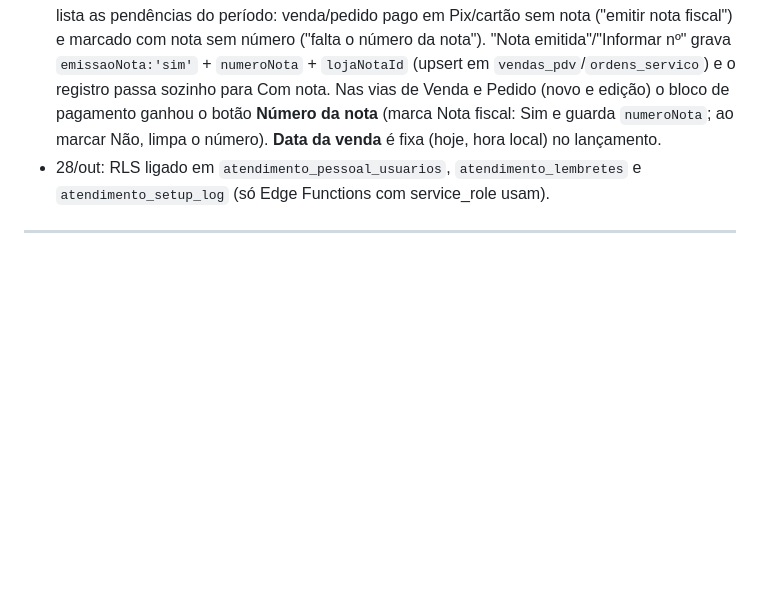
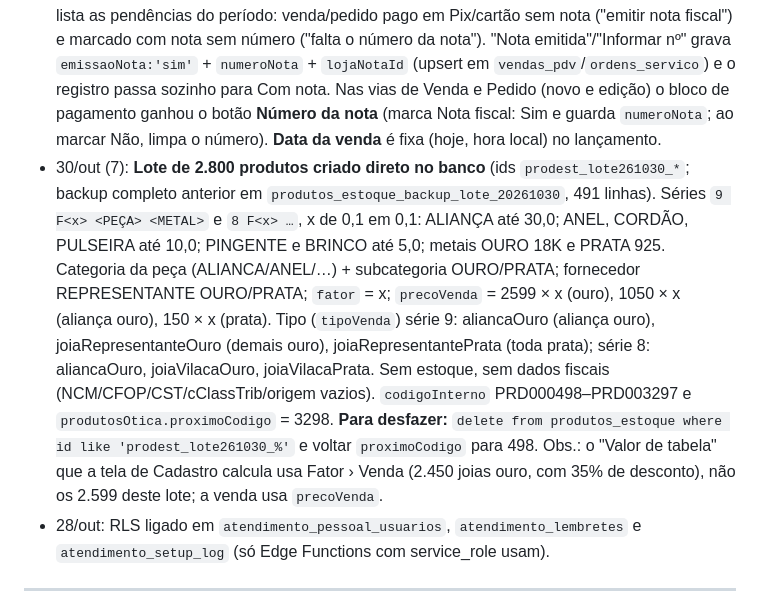
Before and after one commit to joiasvilaca-web/controle-lojas-, a Markdown page: AGENTS.md, the part around the change. GitHub-like rendering; blank space fills up the shorter version.

Commit message:
AGENTS: registra lote de 2.800 produtos (9 F… e 8 F…)
Co-Authored-By: Claude Sonnet 5.5 <noreply@anthropic.com>
Claude-Session: https://claude.ai/code/session_01BDkLD6k71mhHDfm1Zn2swE

```diff
--- a/AGENTS.md
+++ b/AGENTS.md
@@ -341,6 +341,7 @@ Cada conversa é **escopada a um único módulo**:
 - 30/out (4): **Auditoria / LOG** (CONFIGURAÇÕES › cartão **LOG**, `log.html`, só Diretoria; `db-gateway` v54, código em `db-gateway-v54.ts`). Tabela `auditoria_log` (RLS, sem GRANT; quem, quando, loja da sessão, `em_outra_loja`, ação, módulo, tabela, registro, resumo, `detalhe` com antes/depois). O gateway grava: login/logout/senha errada, entrada/saída/senha errada de OUTRA LOJA, criar/editar/cancelar/mudar status/excluir (vendas_pdv, ordens_servico, orcamentos, produtos_estoque, clientes_cadastro, gastos, gastos_fixos, dp_*, transferências/reposição/envio, gravacoes_pedidos, marketing_mensagens), movimentos de estoque (`registrarMovimentoEstoque`) e alterações de config (`saveConfig`/`mergeConfigKey`, com diff item a item). Falha ao gravar log nunca derruba a operação. Consulta pela op `auditoriaLista` (filtros, paginação por `antesDe`). **Fora do log (limites):** leituras/consultas, kv de autosave, e gravações feitas direto por outras Edge Functions (insumos-api, inventario-api, reforma-api, atendimento-*, site-admin, lancamentos-api, funcionario-acesso) — para auditar esses módulos, cada função precisa gravar em `auditoria_log` também.
 - 30/out (5): **Vendedora travada no login** (Pedido e Venda): para nível vendedora e gerente o campo Vendedora vem preenchido (somente leitura) com o nome do funcionário do login (`vendedoraTravadaNoLogin`); diretoria/oficina continuam escolhendo. **Pedido fora do padrão → solicitar permissão:** no Novo pedido, se a data/vagas fogem do padrão, aparece a tarja vermelha com o motivo e o botão Lançar pedido dá lugar a **Solicitar permissão** + **Tenho o código** (abre o campo do código e volta o Lançar). Solicitar grava em `painel_ordens_kv` chave `autorizacoes` (`{id,lojaId,solicitante,status pendente|liberado|recusado|cancelado,motivo,via{…},codigo,liberadoPor}`); a tela da loja consulta a cada 6 s e, quando liberado, preenche o código sozinha. A Oficina vê balão vermelho no cartão CÓDIGO (o shell consulta a cada 20 s, `verificarAutorizacoes`) e, dentro do cartão, a lista de solicitações → Ver via → **Liberar** (gera o código em `codes`, uso único) ou Recusar. A edição de pedido existente continua só com o campo de código.
 - 30/out (6): **Notas fiscais.** `vendas.html`: aba **Com nota** (molde da Sem nota; diretoria/gerente). **Resumo do caixa** (`caixa.html`): botões Mostrar › Resumo / **Sem nota** / **Com nota** (vendas **e** pedidos do período/loja; a lista só carrega ao clicar em Pesquisar) e botão **Fechar caixa**, que lista as pendências do período: venda/pedido pago em Pix/cartão sem nota ("emitir nota fiscal") e marcado com nota sem número ("falta o número da nota"). "Nota emitida"/"Informar nº" grava `emissaoNota:'sim'` + `numeroNota` + `lojaNotaId` (upsert em `vendas_pdv`/`ordens_servico`) e o registro passa sozinho para Com nota. Nas vias de Venda e Pedido (novo e edição) o bloco de pagamento ganhou o botão **Número da nota** (marca Nota fiscal: Sim e guarda `numeroNota`; ao marcar Não, limpa o número). **Data da venda** é fixa (hoje, hora local) no lançamento.
+- 30/out (7): **Lote de 2.800 produtos criado direto no banco** (ids `prodest_lote261030_*`; backup completo anterior em `produtos_estoque_backup_lote_20261030`, 491 linhas). Séries `9 F<x> <PEÇA> <METAL>` e `8 F<x> …`, x de 0,1 em 0,1: ALIANÇA até 30,0; ANEL, CORDÃO, PULSEIRA até 10,0; PINGENTE e BRINCO até 5,0; metais OURO 18K e PRATA 925. Categoria da peça (ALIANCA/ANEL/…) + subcategoria OURO/PRATA; fornecedor REPRESENTANTE OURO/PRATA; `fator` = x; `precoVenda` = 2599 × x (ouro), 1050 × x (aliança ouro), 150 × x (prata). Tipo (`tipoVenda`) série 9: aliancaOuro (aliança ouro), joiaRepresentanteOuro (demais ouro), joiaRepresentantePrata (toda prata); série 8: aliancaOuro, joiaVilacaOuro, joiaVilacaPrata. Sem estoque, sem dados fiscais (NCM/CFOP/CST/cClassTrib/origem vazios). `codigoInterno` PRD000498–PRD003297 e `produtosOtica.proximoCodigo` = 3298. **Para desfazer:** `delete from produtos_estoque where id like 'prodest_lote261030_%'` e voltar `proximoCodigo` para 498. Obs.: o "Valor de tabela" que a tela de Cadastro calcula usa Fator › Venda (2.450 joias ouro, com 35% de desconto), não os 2.599 deste lote; a venda usa `precoVenda`.
 - 28/out: RLS ligado em `atendimento_pessoal_usuarios`, `atendimento_lembretes` e `atendimento_setup_log` (só Edge Functions com service_role usam).
 
 ---
```
